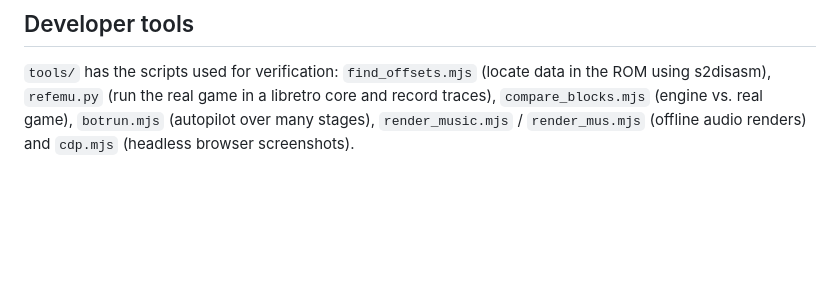
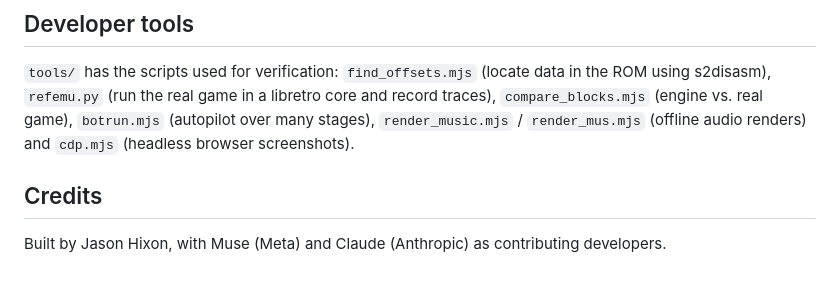
Before and after one commit to thefixinhixon/sonic-doom-special-stage, a Markdown page: README.md, the part around the change. Drawn GitHub-style; blank space fills up the shorter version.

Commit message:
Add credits
Co-authored-by: Claude <noreply@anthropic.com>
Co-authored-by: Muse <noreply@meta.com>

```diff
--- a/README.md
+++ b/README.md
@@ -113,3 +113,8 @@ core and record traces), `compare_blocks.mjs` (engine vs. real game),
 `botrun.mjs` (autopilot over many stages), `render_music.mjs` /
 `render_mus.mjs` (offline audio renders) and `cdp.mjs` (headless browser
 screenshots).
+
+## Credits
+
+Built by Jason Hixon, with Muse (Meta) and Claude (Anthropic) as
+contributing developers.
```
